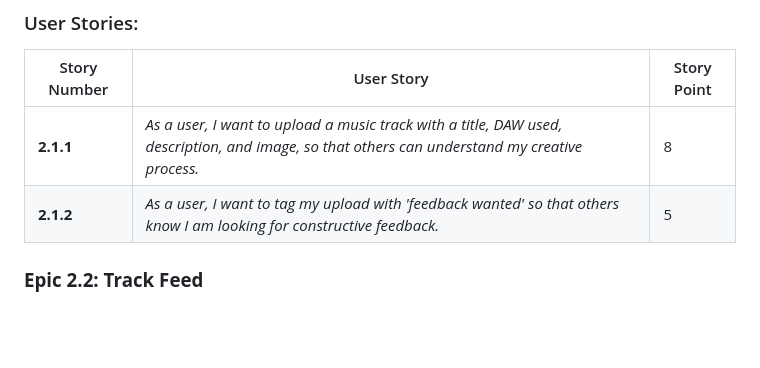
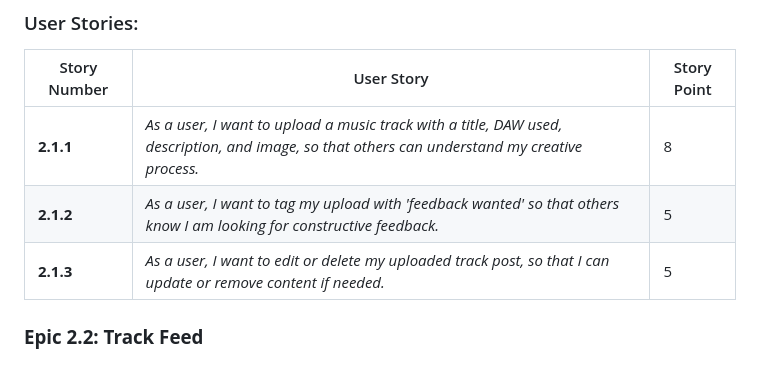
Before and after one commit to Seren-Hughes/modmixx, a Markdown page: README.md, the part around the change. Drawn GitHub-style; blank space fills up the shorter version.

Commit message:
docs: include user story for editing or deleting uploaded track posts

```diff
--- a/README.md
+++ b/README.md
@@ -360,6 +360,7 @@ The project was organized into themes, epics, and user stories to ensure a user-
 | ------------ | ---------------------------------------------------------------------------------------------------------------------------------------------- | ----------- |
 | **2.1.1**    | *As a user, I want to upload a music track with a title, DAW used, description, and image, so that others can understand my creative process.* | 8          |
 | **2.1.2**    | *As a user, I want to tag my upload with 'feedback wanted' so that others know I am looking for constructive feedback.*                        | 5           |
+| **2.1.3**    | *As a user, I want to edit or delete my uploaded track post, so that I can update or remove content if needed.*                                   | 5           |
 
 ### **Epic 2.2: Track Feed**
 
```
